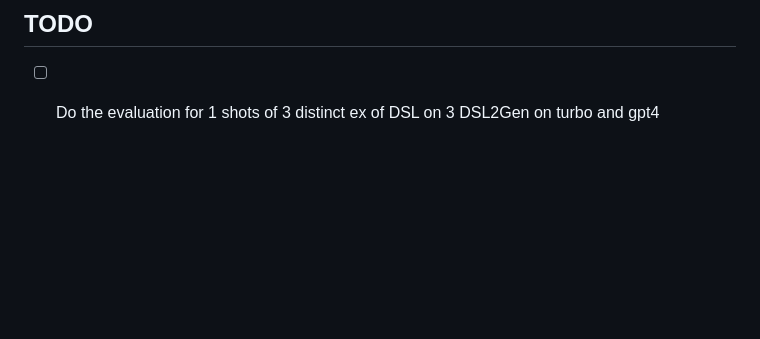
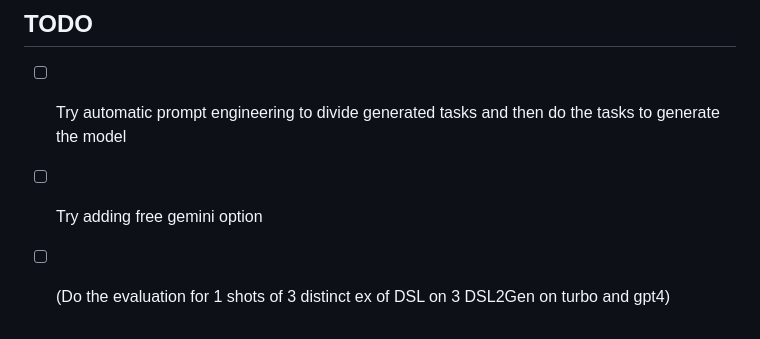
Before and after one commit to elnukakujo/OpenAI_Assistant_M2_Gen, a Markdown page: README.md, the part around the change. Drawn GitHub-style; blank space fills up the shorter version.

```diff
--- a/README.md
+++ b/README.md
@@ -48,4 +48,6 @@ As described earlier you need to create a .env file in the root of the repositor
 ![SystemStateDiagram drawio](https://github.com/user-attachments/assets/70e3bc16-8e50-4e74-b2da-cc49bf760036)
 
 ## TODO
-- [ ] Do the evaluation for 1 shots of 3 distinct ex of DSL on 3 DSL2Gen on turbo and gpt4
+- [ ] Try automatic prompt engineering to divide generated tasks and then do the tasks to generate the model
+- [ ] Try adding free gemini option
+- [ ] (Do the evaluation for 1 shots of 3 distinct ex of DSL on 3 DSL2Gen on turbo and gpt4)
```
